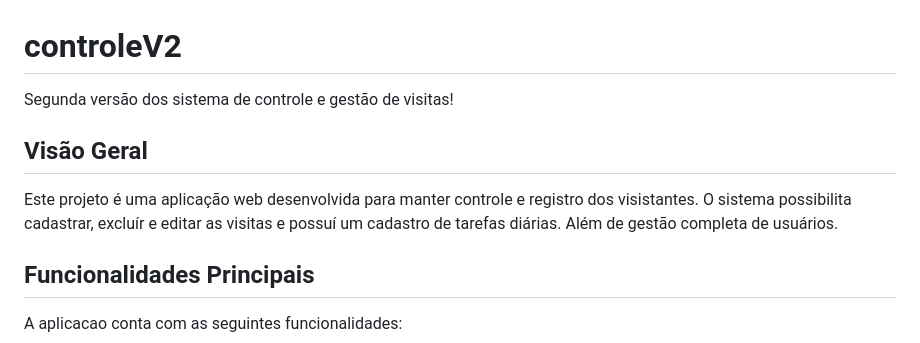
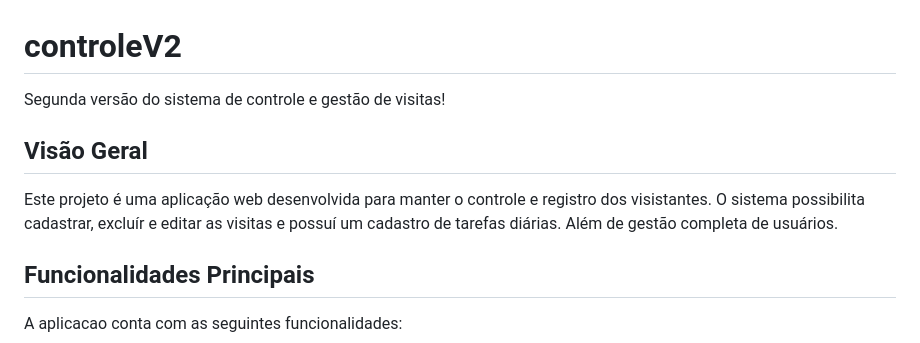
Before and after one commit to trixtrasi/controleV2, a Markdown page: README.md, the part around the change. GitHub-like rendering.

```diff
--- a/README.md
+++ b/README.md
@@ -1,8 +1,8 @@
 # controleV2
-  Segunda versão dos sistema de controle e gestão de visitas!
+  Segunda versão do sistema de controle e gestão de visitas!
 
 ## Visão Geral
-  Este projeto é uma aplicação web desenvolvida para manter controle e registro dos visistantes. O sistema possibilita cadastrar, excluír e editar as visitas e possuí um cadastro de tarefas diárias. Além de gestão completa de usuários.
+  Este projeto é uma aplicação web desenvolvida para manter o controle e registro dos visistantes. O sistema possibilita cadastrar, excluír e editar as visitas e possuí um cadastro de tarefas diárias. Além de gestão completa de usuários.
 
 ## Funcionalidades Principais
 A aplicacao conta com as seguintes funcionalidades:
```
